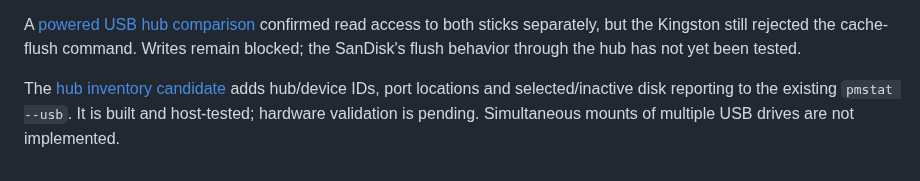
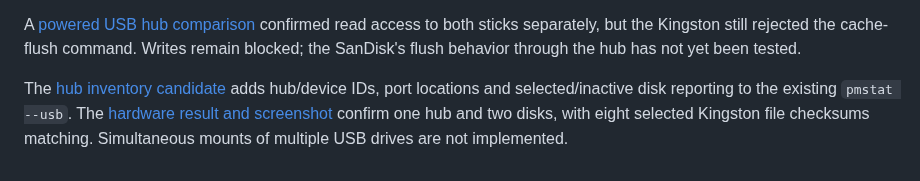
Before and after one commit to l00nix/picomem-elks, a Markdown page: README.md, the part around the change. GitHub-like rendering.

Commit message:
Publish two-disk hub inventory screenshot and read checks

```diff
--- a/README.md
+++ b/README.md
@@ -373,5 +373,6 @@ through the hub has not yet been tested.
 
 The [hub inventory candidate](docs/USB-SYNC-LIFETIME.md#hub-and-multiple-device-inventory-candidate)
 adds hub/device IDs, port locations and selected/inactive disk reporting to the
-existing `pmstat --usb`. It is built and host-tested; hardware validation is
-pending. Simultaneous mounts of multiple USB drives are not implemented.
+existing `pmstat --usb`. The [hardware result and screenshot](docs/USB-SYNC-LIFETIME.md#hub-inventory-hardware-result)
+confirm one hub and two disks, with eight selected Kingston file checksums
+matching. Simultaneous mounts of multiple USB drives are not implemented.
```
Also changed, not shown: docs/USB-SYNC-LIFETIME.md (+23 -2 lines), docs/screenshots/ppc512-usb-hub-inventory-20261030.png (added), 1 other file.
